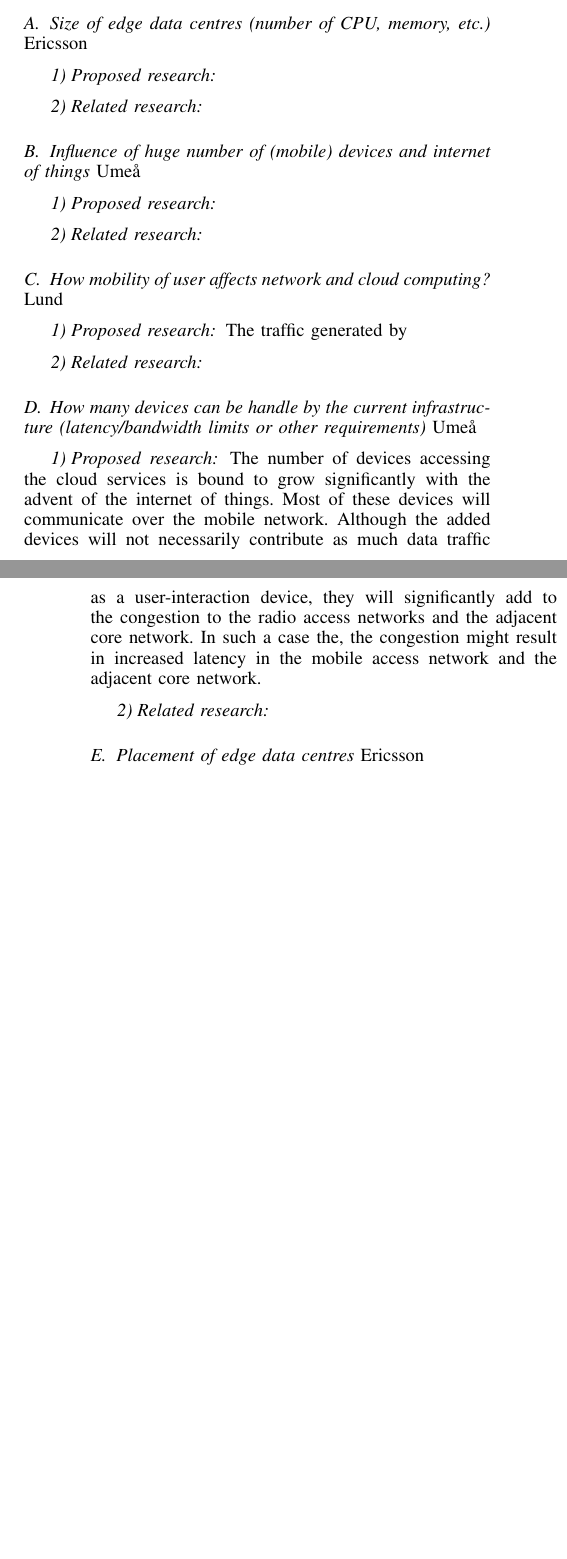
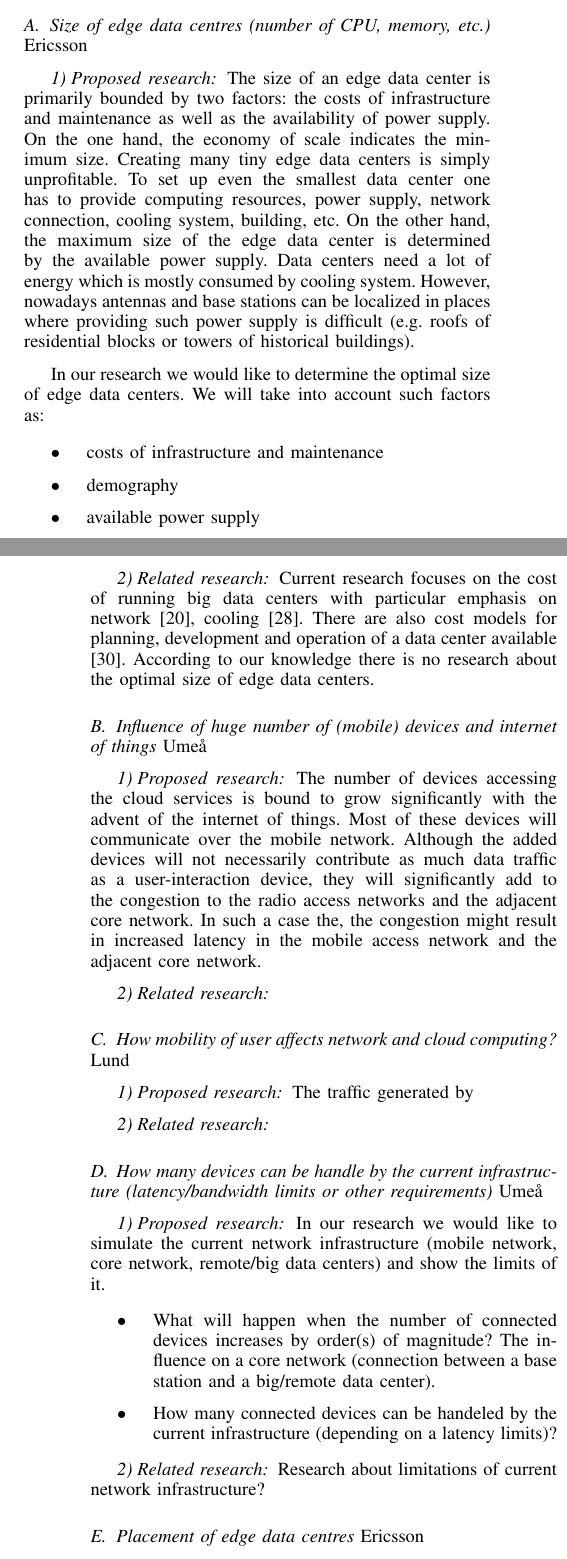
Before and after one commit to XCloudsimulation/x-cloud-general-motivation, a LaTeX paper (x-cloud simulation.tex, which reads references.bib, research_topics/dc_size.tex, research_topics/internet_of_things.tex): two parts of the columns of pages 2 and 3 of 6, joined at a grey line, cut so that both start at the same text, the shorter picture padded with empty space. Compiled offline with pdfLaTeX.

Commit message:
size of dc and internet of things

```diff
--- a/references.bib
+++ b/references.bib
@@ -1921,0 +1929 @@ ISSN={0018-9545},}
+ number = {1},
@@ -1921,0 +1958,8 @@ ISSN={0018-9545},}
+ keywords = {datacenter},
+}
+
+@misc{patel2005cost,
+  title={Cost model for planning, development and operation of a data center},
+  author={Patel, Chandrakant D and Shah, Amip J},
+  year={2005}
+}
--- a/research_topics/dc_size.tex
+++ b/research_topics/dc_size.tex
@@ -1,3 +1,23 @@
 \subsection{Size of edge data centres (number of CPU, memory, etc.) \emph{Ericsson}}
 \subsubsection{Proposed research}
+
+The size of an edge data center is primarily bounded by two factors: the costs of infrastructure and maintenance as well as the availability of power supply.
+On the one hand, the economy of scale indicates the minimum size.
+Creating many tiny edge data centers is simply unprofitable.
+To set up even the smallest data center one has to provide computing resources, power supply, network connection, cooling system, building, etc.
+On the other hand, the maximum size of the edge data center is determined by the available power supply.
+Data centers need a lot of energy which is mostly consumed by cooling system.
+However, nowadays antennas and base stations can be localized in places where providing such power supply is difficult (e.g. roofs of residential blocks or towers of historical buildings).
+
+In our research we would like to determine the optimal size of edge data centers.
+We will take into account such factors as:
+\begin{itemize}
+\item costs of infrastructure and maintenance
+\item demography
+\item available power supply
+\end{itemize}
+
 \subsubsection{Related research}
+Current research focuses on the cost of running big data centers with particular emphasis on network \cite{Greenberg:2008:CCR:1496091.1496103}, cooling \cite{Pakbaznia:2009:MDC:1594233.1594268}.
+There are also cost models for planning, development and operation of a data center available \cite{patel2005cost}.
+According to our knowledge there is no research about the optimal size of edge data centers.
--- a/research_topics/internet_of_things.tex
+++ b/research_topics/internet_of_things.tex
@@ -1,3 +1,4 @@
 \subsection{Influence of huge number of (mobile) devices and internet of things \emph{Umeå} }
 \subsubsection{Proposed research}
+The number of devices accessing the cloud services is bound to grow significantly with the advent of the internet of things. Most of these devices will communicate over the mobile network. Although the added devices will not necessarily contribute as much data traffic as a user-interaction device, they will significantly add to the congestion to the radio access networks and the adjacent core network. In such a case the, the congestion might result in increased latency in the mobile access network and the adjacent core network.
 \subsubsection{Related research}
--- a/research_topics/nbr_devices.tex
+++ b/research_topics/nbr_devices.tex
@@ -1,4 +1,10 @@
 \subsection{How many devices can be handle by the current infrastructure (latency/bandwidth limits or other requirements) \emph{Umeå} }
 \subsubsection{Proposed research}
-The number of devices accessing the cloud services is bound to grow significantly with the advent of the internet of things. Most of these devices will communicate over the mobile network. Although the added devices will not necessarily contribute as much data traffic as a user-interaction device, they will significantly add to the congestion to the radio access networks and the adjacent core network. In such a case the, the congestion might result in increased latency in the mobile access network and the adjacent core network.
+%The number of devices accessing the cloud services is bound to grow significantly with the advent of the internet of things. Most of these devices will communicate over the mobile network. Although the added devices will not necessarily contribute as much data traffic as a user-interaction device, they will significantly add to the congestion to the radio access networks and the adjacent core network. In such a case the, the congestion might result in increased latency in the mobile access network and the adjacent core network.
+In our research we would like to simulate the current network infrastructure (mobile network, core network, remote/big data centers) and show the limits of it.
+\begin{itemize}
+\item What will happen when the number of connected devices increases by order(s) of magnitude? The influence on a core network (connection between a base station and a big/remote data center).
+\item How many connected devices can be handeled by the current infrastructure (depending on a latency limits)?
+\end{itemize}
 \subsubsection{Related research}
+Research about limitations of current network infrastructure?
```
Also changed, not shown: x-cloud simulation.bbl, x-cloud simulation.pdf, references.bib (35 more changed lines), 4 other files.
